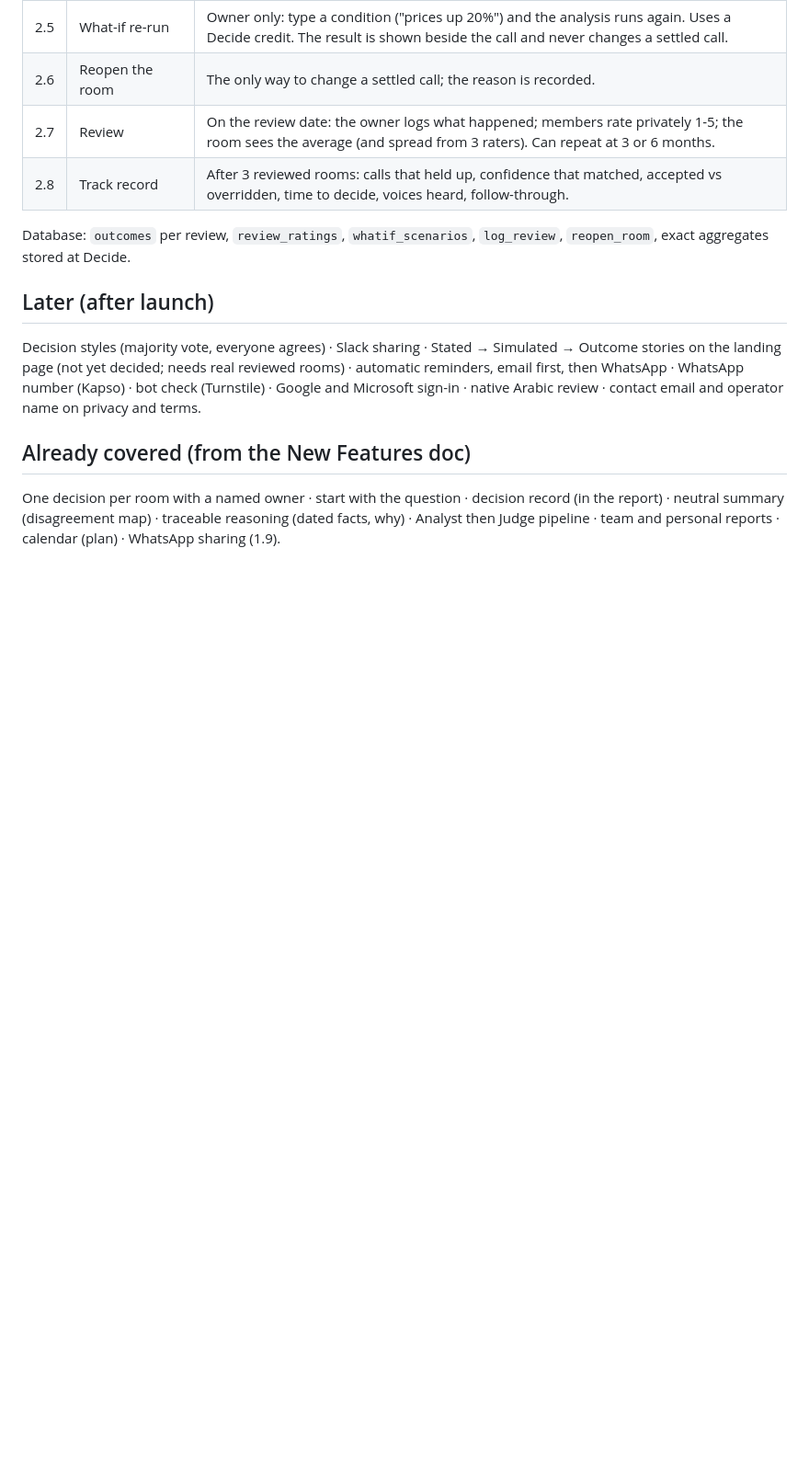
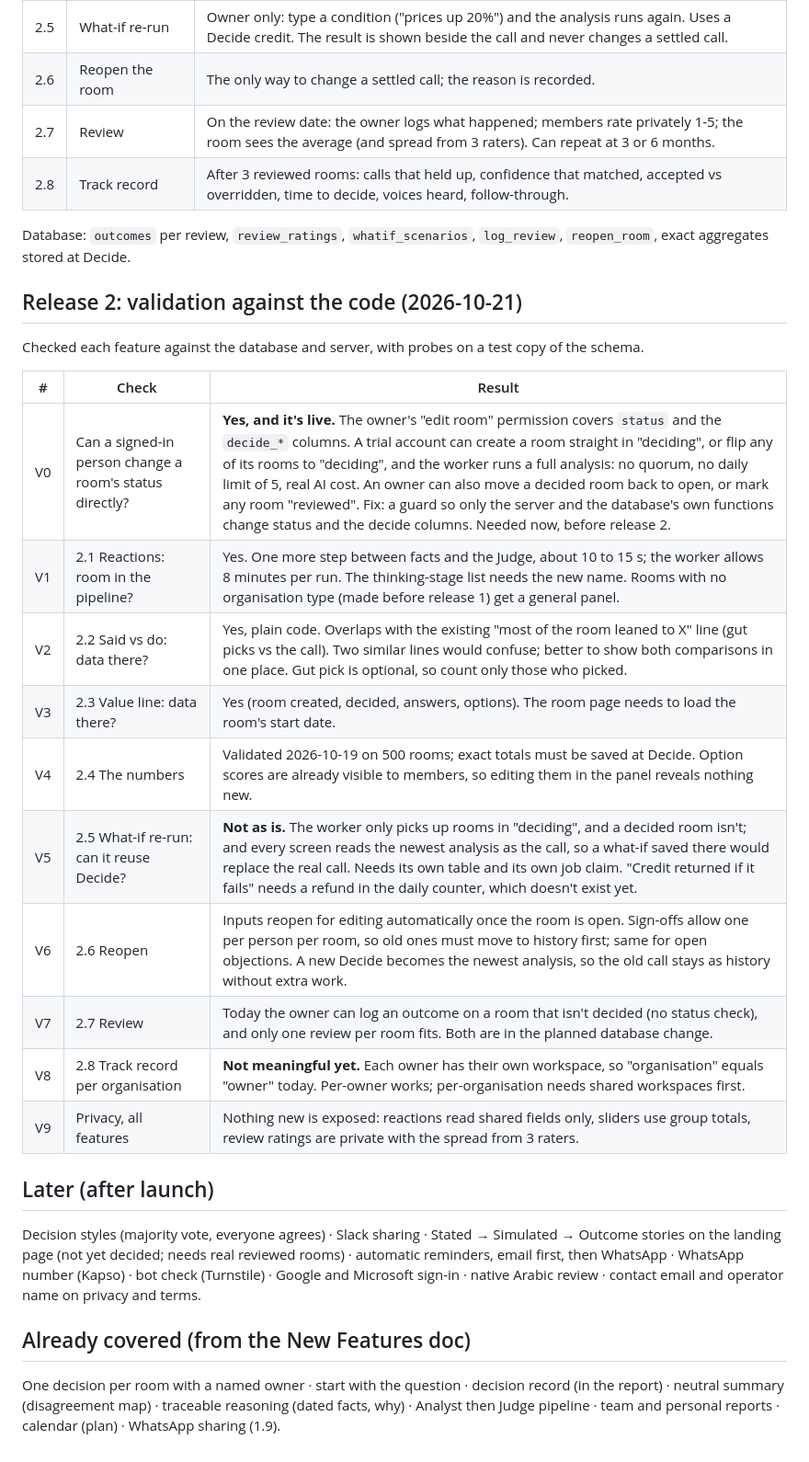
Before and after one commit to islamerfanx-ai/clarvy, a Markdown page: docs/next-release.md, the part around the change. Shown at 92% size. Rendered like a GitHub page; blank space fills up the shorter version.

Commit message:
Validate release 2 features against the code
Co-Authored-By: Claude Opus 5.5 <noreply@anthropic.com>

```diff
--- a/docs/next-release.md
+++ b/docs/next-release.md
@@ -54,6 +54,23 @@ How we ship: build a whole release, show it once in the demo with screenshots, t
 
 Database: `outcomes` per review, `review_ratings`, `whatif_scenarios`, `log_review`, `reopen_room`, exact aggregates stored at Decide.
 
+## Release 2: validation against the code (2026-10-21)
+
+Checked each feature against the database and server, with probes on a test copy of the schema.
+
+| # | Check | Result |
+| --- | --- | --- |
+| V0 | Can a signed-in person change a room's status directly? | **Yes, and it's live.** The owner's "edit room" permission covers `status` and the `decide_*` columns. A trial account can create a room straight in "deciding", or flip any of its rooms to "deciding", and the worker runs a full analysis: no quorum, no daily limit of 5, real AI cost. An owner can also move a decided room back to open, or mark any room "reviewed". Fix: a guard so only the server and the database's own functions change status and the decide columns. Needed now, before release 2. |
+| V1 | 2.1 Reactions: room in the pipeline? | Yes. One more step between facts and the Judge, about 10 to 15 s; the worker allows 8 minutes per run. The thinking-stage list needs the new name. Rooms with no organisation type (made before release 1) get a general panel. |
+| V2 | 2.2 Said vs do: data there? | Yes, plain code. Overlaps with the existing "most of the room leaned to X" line (gut picks vs the call). Two similar lines would confuse; better to show both comparisons in one place. Gut pick is optional, so count only those who picked. |
+| V3 | 2.3 Value line: data there? | Yes (room created, decided, answers, options). The room page needs to load the room's start date. |
+| V4 | 2.4 The numbers | Validated 2026-10-19 on 500 rooms; exact totals must be saved at Decide. Option scores are already visible to members, so editing them in the panel reveals nothing new. |
+| V5 | 2.5 What-if re-run: can it reuse Decide? | **Not as is.** The worker only picks up rooms in "deciding", and a decided room isn't; and every screen reads the newest analysis as the call, so a what-if saved there would replace the real call. Needs its own table and its own job claim. "Credit returned if it fails" needs a refund in the daily counter, which doesn't exist yet. |
+| V6 | 2.6 Reopen | Inputs reopen for editing automatically once the room is open. Sign-offs allow one per person per room, so old ones must move to history first; same for open objections. A new Decide becomes the newest analysis, so the old call stays as history without extra work. |
+| V7 | 2.7 Review | Today the owner can log an outcome on a room that isn't decided (no status check), and only one review per room fits. Both are in the planned database change. |
+| V8 | 2.8 Track record per organisation | **Not meaningful yet.** Each owner has their own workspace, so "organisation" equals "owner" today. Per-owner works; per-organisation needs shared workspaces first. |
+| V9 | Privacy, all features | Nothing new is exposed: reactions read shared fields only, sliders use group totals, review ratings are private with the spread from 3 raters. |
+
 ## Later (after launch)
 Decision styles (majority vote, everyone agrees) · Slack sharing · Stated → Simulated → Outcome stories on the landing page (not yet decided; needs real reviewed rooms) · automatic reminders, email first, then WhatsApp · WhatsApp number (Kapso) · bot check (Turnstile) · Google and Microsoft sign-in · native Arabic review · contact email and operator name on privacy and terms.
 
```
